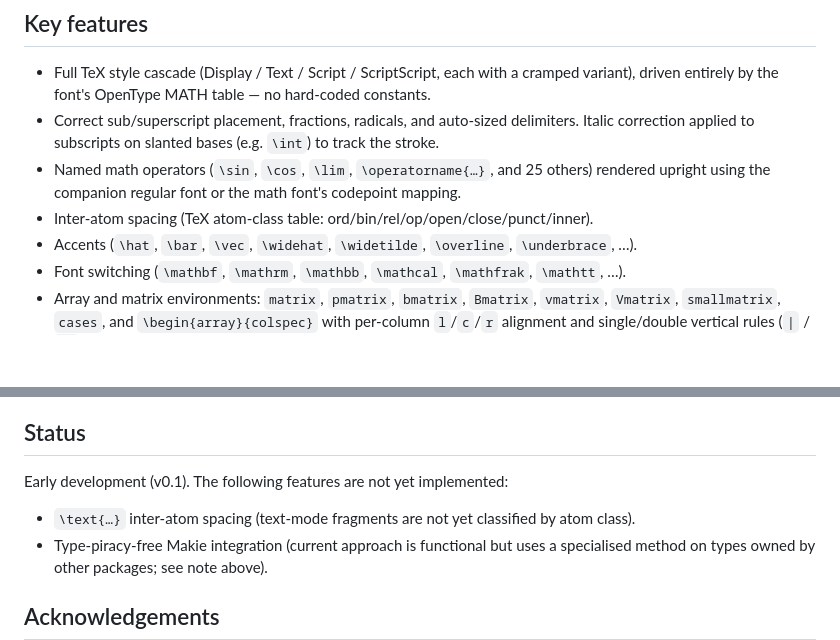
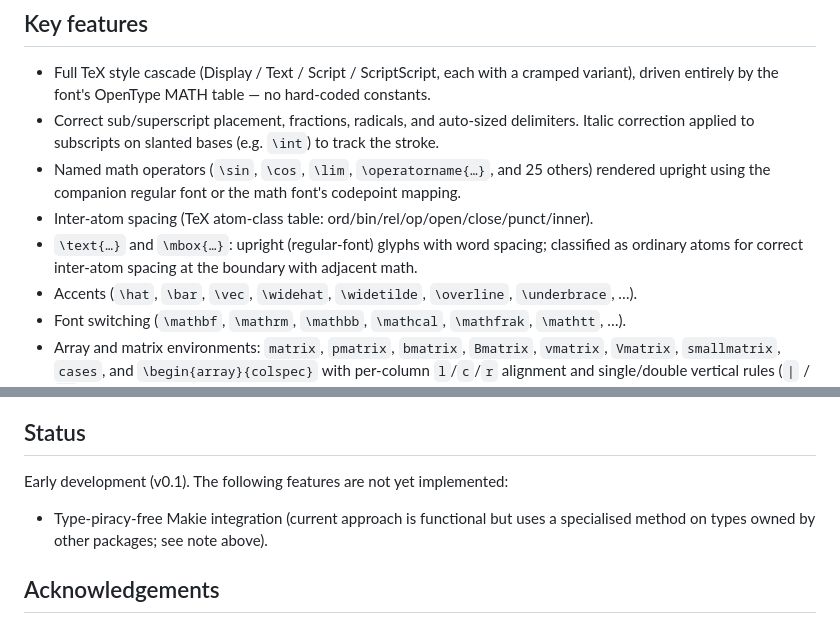
Before and after one commit to dawbarton/TeXLayout.jl, a Markdown page: README.md, 2 parts joined by grey strips. GitHub-like rendering; blank space fills up the shorter version.

```diff
--- a/README.md
+++ b/README.md
@@ -24,6 +24,9 @@ units relative to the formula baseline, and a scale factor.
 - Named math operators (`\sin`, `\cos`, `\lim`, `\operatorname{…}`, and 25 others)
   rendered upright using the companion regular font or the math font's codepoint mapping.
 - Inter-atom spacing (TeX atom-class table: ord/bin/rel/op/open/close/punct/inner).
+- `\text{…}` and `\mbox{…}`: upright (regular-font) glyphs with word spacing;
+  classified as ordinary atoms for correct inter-atom spacing at the boundary
+  with adjacent math.
 - Accents (`\hat`, `\bar`, `\vec`, `\widehat`, `\widetilde`, `\overline`, `\underbrace`, …).
 - Font switching (`\mathbf`, `\mathrm`, `\mathbb`, `\mathcal`, `\mathfrak`, `\mathtt`, …).
 - Array and matrix environments: `matrix`, `pmatrix`, `bmatrix`, `Bmatrix`, `vmatrix`,
@@ -180,7 +183,6 @@ exported.
 
 Early development (v0.1).  The following features are not yet implemented:
 
-- `\text{…}` inter-atom spacing (text-mode fragments are not yet classified by atom class).
 - Type-piracy-free Makie integration (current approach is functional but uses a specialised method on types owned by other packages; see note above).
 
 ## Acknowledgements
```
